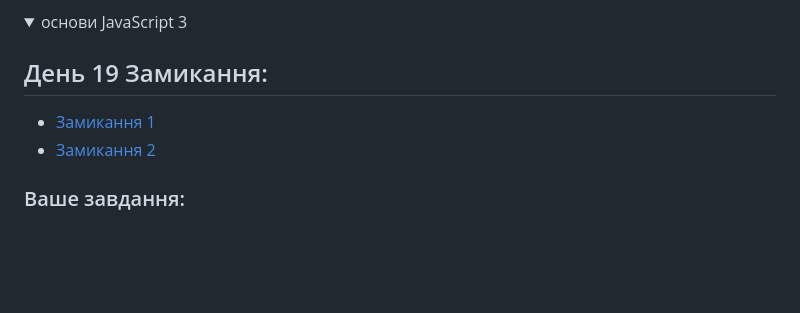
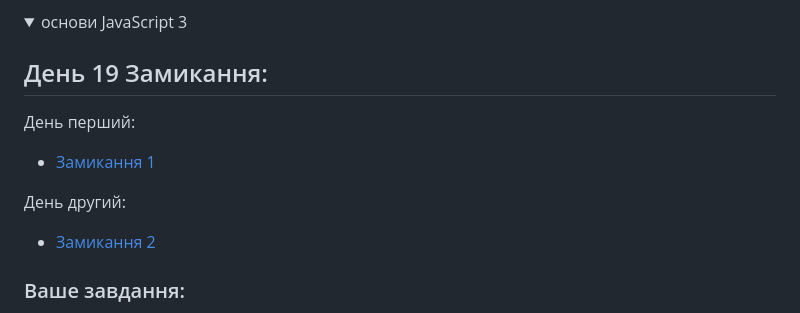
Before and after one commit to kozhydlomark/Continued-study-of-javascript, a Markdown page: README.md, the part around the change. GitHub-like rendering; folded sections open; blank space fills up the shorter version.

```diff
--- a/README.md
+++ b/README.md
@@ -155,8 +155,10 @@ showVerticalMessage("strada");
 <details><summary>основи JavaScript 3</summary>
 
 ## День 19 Замикання:
+День перший:
+- [Замикання 1](https://uk.javascript.info/closure)
 
-- [Замикання 1](https://uk.javascript.info/closure)
+День другий:
 - [Замикання 2](https://developer.mozilla.org/ru/docs/Web/JavaScript/Closures)
 
 ### Ваше завдання:
```
